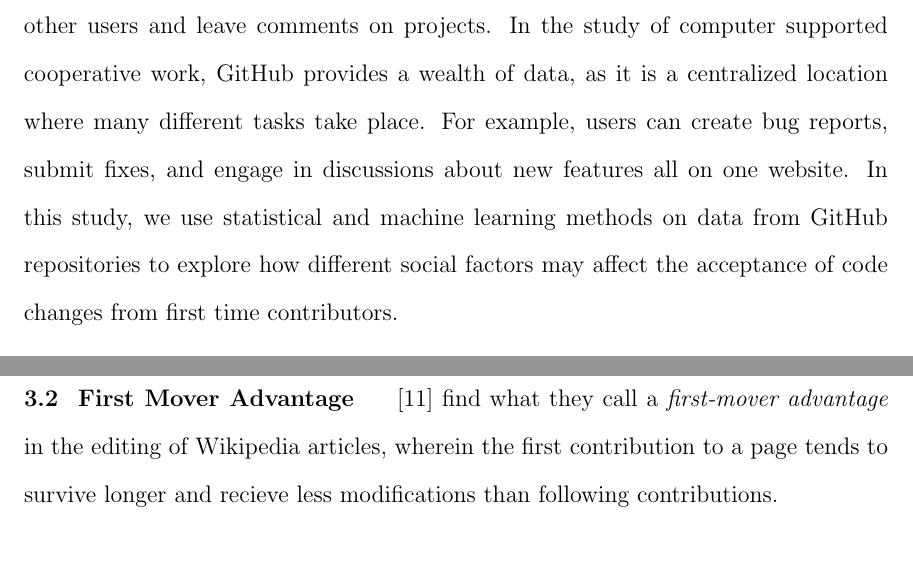
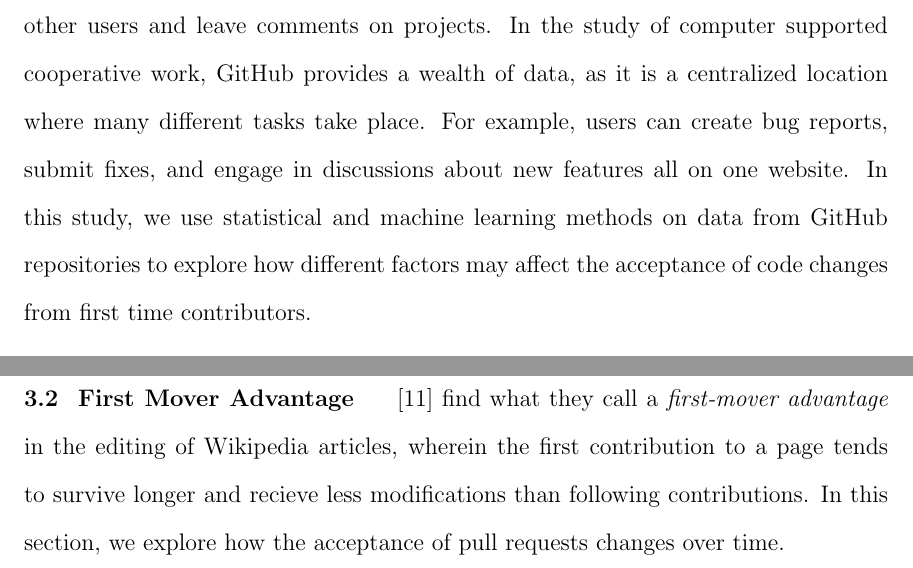
Before and after one commit to matthewheston/iit_ms_thesis, a LaTeX thesis (tex/report.tex): two parts of pages 8 and 17 of 18, joined at a grey line, cut so that both start at the same text. Compiled offline with pdfLaTeX; a LaTeX package or settings file that is missing is left out.

Commit message:
Small edits to introduction. Needs more work.

```diff
--- a/tex/report.tex
+++ b/tex/report.tex
@@ -90,8 +90,7 @@ centralized location where many different tasks take place. For example, users
 can create bug reports, submit fixes, and engage in discussions about new
 features all on one website.  In this study, we use statistical and machine
 learning methods on data from GitHub repositories to explore how different
-social factors may affect the acceptance of code changes from first time
-contributors.
+factors may affect the acceptance of code changes from first time contributors.
 
 \Section{Related Work}
 GitHub itself has not been extensively studied. ~\cite{choi_herding_2013} use
@@ -310,7 +298,8 @@ requests in our data set have more than 1 comment associated with them.
 ~\cite{viegas_studying_2004} find what they call a \textit{first-mover
 advantage} in the editing of Wikipedia articles, wherein the first contribution
 to a page tends to survive longer and recieve less modifications than following
-contributions.
+contributions. In this section, we explore how the acceptance of pull requests
+changes over time.
 
 
 \clearpage
```
Also changed, not shown: tex/report.pdf, tex/report.tex (11 more changed lines).
